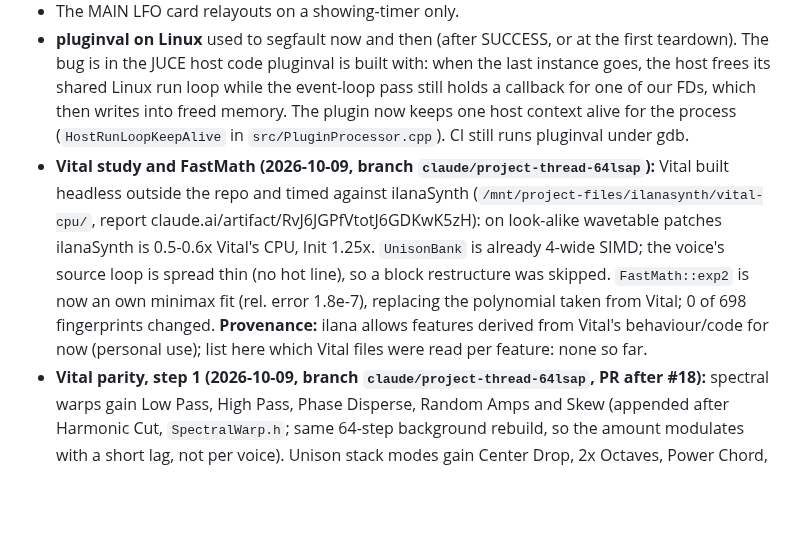
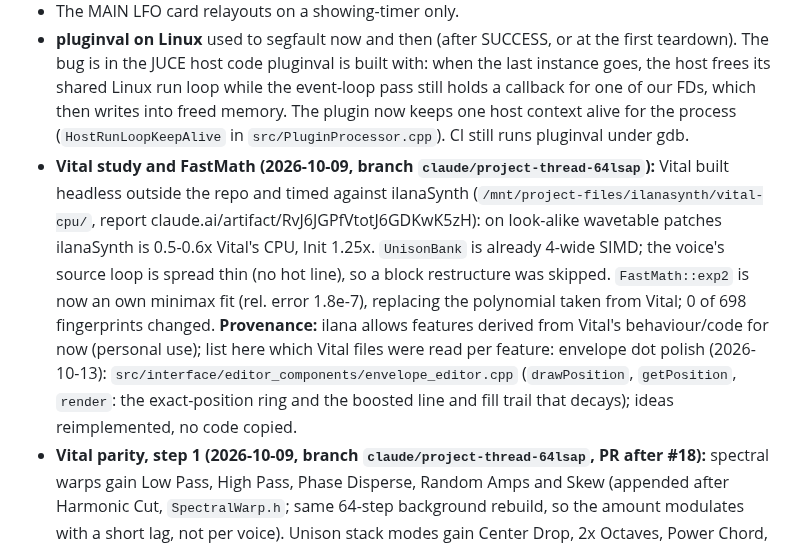
Before and after one commit to orth4x0r/ilanaSynth, a Markdown page: HANDOFF.md, the part around one of its changes. GitHub-like rendering; blank space fills up the shorter version.

Commit message:
HANDOFF: envelope dot polish and Vital provenance
Co-Authored-By: Claude Sonnet 5.5 <noreply@anthropic.com>
Claude-Session: https://claude.ai/code/session_01DXJXayy73rTk3rTb3JsDRD

```diff
--- a/HANDOFF.md
+++ b/HANDOFF.md
@@ -144,7 +145,7 @@ build/ilanaFingerprint_artefacts/Release/ilanaFingerprint.exe build/after.csv
 - **Piano:** fitted to the Iowa grand (error 90.7) but not yet convincing. More work waits for M17, with a time limit.
 - The MAIN LFO card relayouts on a showing-timer only.
 - **pluginval on Linux** used to segfault now and then (after SUCCESS, or at the first teardown). The bug is in the JUCE host code pluginval is built with: when the last instance goes, the host frees its shared Linux run loop while the event-loop pass still holds a callback for one of our FDs, which then writes into freed memory. The plugin now keeps one host context alive for the process (`HostRunLoopKeepAlive` in `src/PluginProcessor.cpp`). CI still runs pluginval under gdb.
-- **Vital study and FastMath (2026-10-09, branch `claude/project-thread-64lsap`):** Vital built headless outside the repo and timed against ilanaSynth (`/mnt/project-files/ilanasynth/vital-cpu/`, report claude.ai/artifact/RvJ6JGPfVtotJ6GDKwK5zH): on look-alike wavetable patches ilanaSynth is 0.5-0.6x Vital's CPU, Init 1.25x. `UnisonBank` is already 4-wide SIMD; the voice's source loop is spread thin (no hot line), so a block restructure was skipped. `FastMath::exp2` is now an own minimax fit (rel. error 1.8e-7), replacing the polynomial taken from Vital; 0 of 698 fingerprints changed. **Provenance:** ilana allows features derived from Vital's behaviour/code for now (personal use); list here which Vital files were read per feature: none so far.
+- **Vital study and FastMath (2026-10-09, branch `claude/project-thread-64lsap`):** Vital built headless outside the repo and timed against ilanaSynth (`/mnt/project-files/ilanasynth/vital-cpu/`, report claude.ai/artifact/RvJ6JGPfVtotJ6GDKwK5zH): on look-alike wavetable patches ilanaSynth is 0.5-0.6x Vital's CPU, Init 1.25x. `UnisonBank` is already 4-wide SIMD; the voice's source loop is spread thin (no hot line), so a block restructure was skipped. `FastMath::exp2` is now an own minimax fit (rel. error 1.8e-7), replacing the polynomial taken from Vital; 0 of 698 fingerprints changed. **Provenance:** ilana allows features derived from Vital's behaviour/code for now (personal use); list here which Vital files were read per feature: envelope dot polish (2026-10-13): `src/interface/editor_components/envelope_editor.cpp` (`drawPosition`, `getPosition`, `render`: the exact-position ring and the boosted line and fill trail that decays); ideas reimplemented, no code copied.
 - **Vital parity, step 1 (2026-10-09, branch `claude/project-thread-64lsap`, PR after #18):** spectral warps gain Low Pass, High Pass, Phase Disperse, Random Amps and Skew (appended after Harmonic Cut, `SpectralWarp.h`; same 64-step background rebuild, so the amount modulates with a short lag, not per voice). Unison stack modes gain Center Drop, 2x Octaves, Power Chord, Major Chord, Minor Chord, Harmonics, Odd Harmonics (appended, `UnisonMode` in `Voice.h`, intervals in `unisonStackInterval`). Both are behaviour-level reimplementations of the effects Vital offers (its names and ideas only; Vital source files read: none). Gate on the rebased tree: 0 failures, 0 of 698 fingerprints changed. New test: every appended stack mode renders bounded audio and differs from Classic.
 - **Vital parity, step 2 (2026-10-09, branch `claude/project-thread-64lsap`):** per-unison-voice FRAME SPR and WRP SPR (`oscN_uni_frame`, `oscN_uni_warp`; a scalar per-lane path in `UnisonBank::renderSpread`, only taken when a spread is on and more than one voice runs, so the SIMD path is untouched); warps Formant and Squeeze appended after PD Res III (`Warp::Formant`, `Warp::Squeeze`, Formant fades each cycle with a Hann window in `applyStage`); Drive gains Soft/Hard Clip (`fx_drive_type`), Fold gains Linear/Sine (`fx_fold_type`; Linear Fold already existed as the FOLD knob); per-oscillator scale quantise (`oscN_scale`, `oscN_scale_root`, uses `Scales::quantize`, Semitones tuning only, follows legato notes through `pitchNote`). All new params default to off, so saved patches and fingerprints are unchanged. Vital source files read: none (behaviour only).
 - **Vital parity, step 3 (2026-10-09, branch `claude/project-thread-64lsap`):** per-voice spectral morph. A route into `oscN_spectral_amt` fed by a per-note source (`Mod::isPerVoiceSource`: envelopes, velocity, key track, random) is now worked out in each voice (`Mod::isVoiceSpectralSlot`, slot target `-1000 - osc`, `Voice::spectralMods/spectralBlock`) and skipped in the synth-wide offsets (`evaluateGlobalModulation`); the voice asks `SpectralCache::getForVoice` for a pooled table at its own amount (32 steps, 16 tables, built one per worker pass, nearest built step meanwhile; synchronous when rendering offline). Global sources (LFO, macros) and per-voice LFOs still take the old path (one table per oscillator at 64 steps). Vital source files read: none.
```
Also changed, not shown: other parts of HANDOFF.md (+1 -0 lines).
